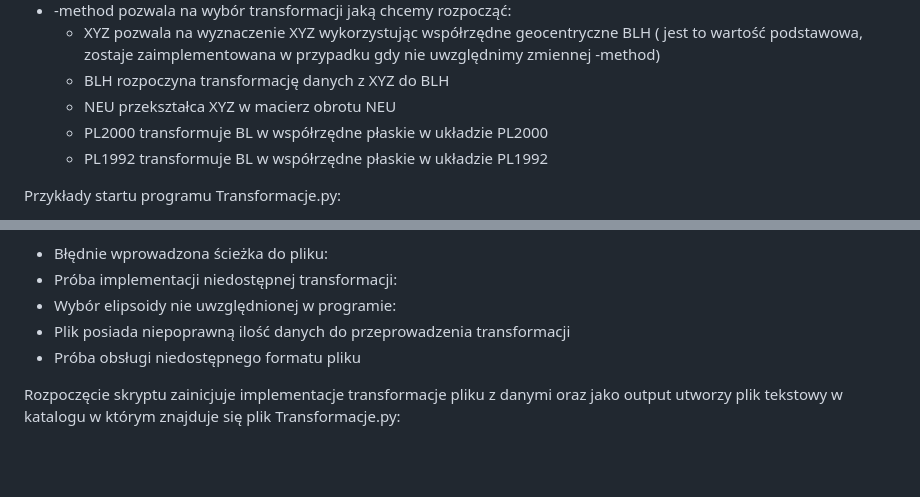
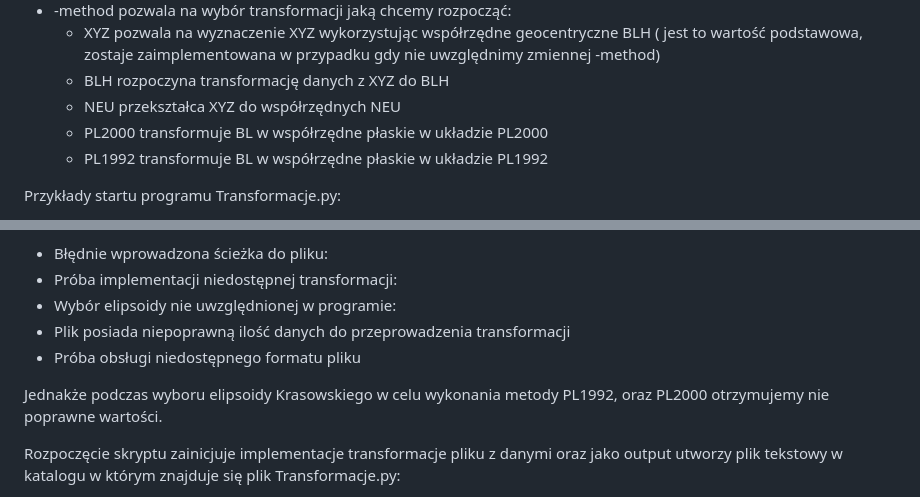
Before and after one commit to Grabarzd/Projekt1, a Markdown page: README.md, 2 parts joined by grey strips. GitHub-like rendering; blank space fills up the shorter version.

Commit message:
Aktualizacja NEU i błędu związanego z elipsoidą Krasowskiego

```diff
--- a/README.md
+++ b/README.md
@@ -96,7 +96,7 @@ Komenda odpowiadająca za pomoc wskazuje opcje możliwe do wykorzystania:
 - -method pozwala na wybór transformacji jaką chcemy rozpocząć:
 	- XYZ pozwala na wyznaczenie XYZ wykorzystując współrzędne geocentryczne BLH ( jest to wartość podstawowa, zostaje zaimplementowana w przypadku gdy nie uwzględnimy zmiennej -method)
 	- BLH rozpoczyna transformację danych z XYZ do BLH
-	- NEU przekształca XYZ w macierz obrotu NEU
+	- NEU przekształca XYZ do współrzędnych NEU
 	- PL2000 transformuje BL w współrzędne płaskie w układzie PL2000
 	- PL1992 transformuje BL w współrzędne płaskie w układzie PL1992
 
@@ -128,6 +128,8 @@ Błędy jakie program rozwiązuje to następująco:
 - Plik posiada niepoprawną ilość danych do przeprowadzenia transformacji
 - Próba obsługi niedostępnego formatu pliku
 
+Jednakże podczas wyboru elipsoidy Krasowskiego w celu wykonania metody PL1992, oraz PL2000 otrzymujemy nie poprawne wartości.
+
 Rozpoczęcie skryptu zainicjuje implementacje transformacje pliku z danymi oraz jako output utworzy plik tekstowy w katalogu w którym znajduje się plik Transformacje.py:
 
 - dla metody BLH utworzy plik Dane_Z_Transformacji_BLH.txt
```
